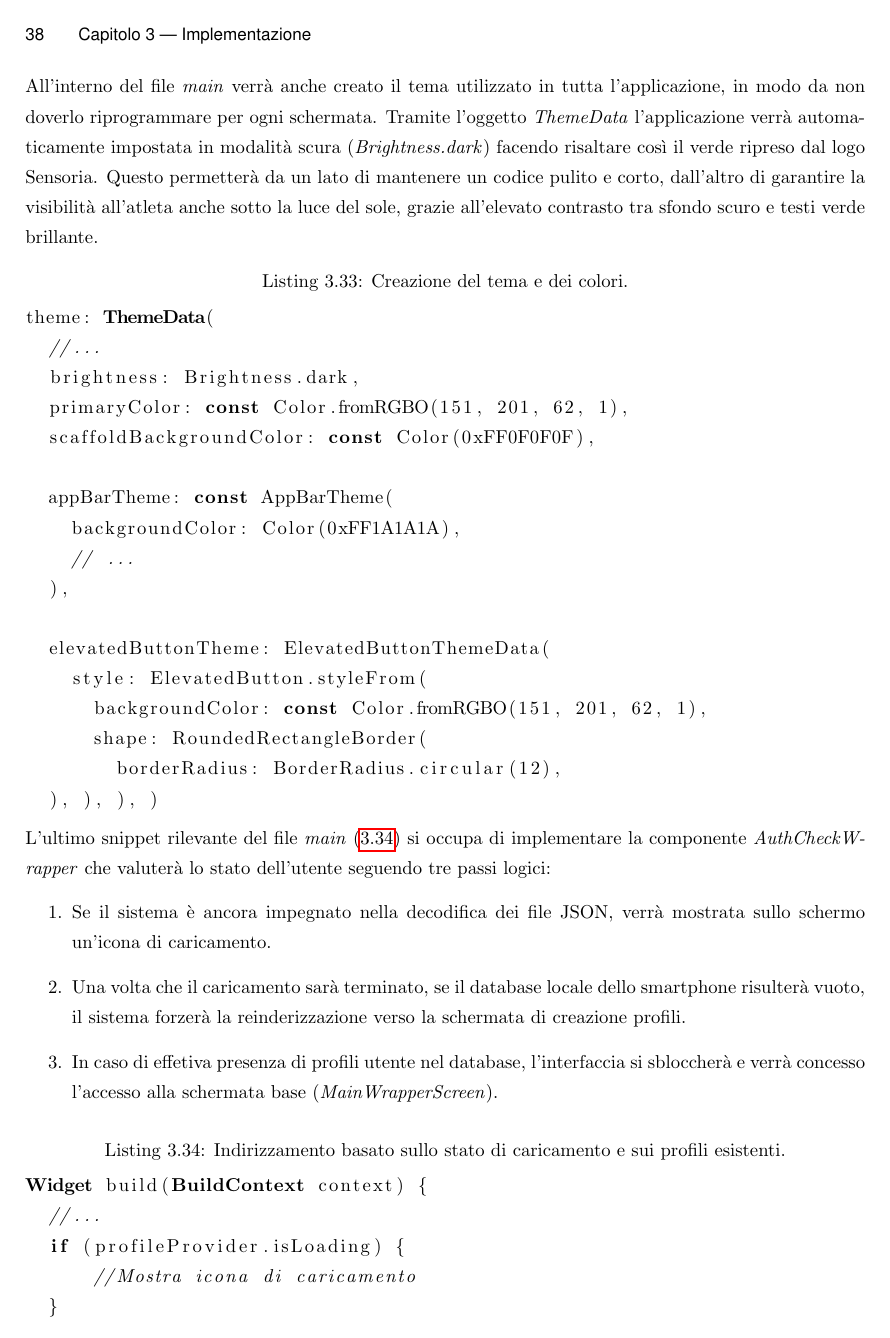
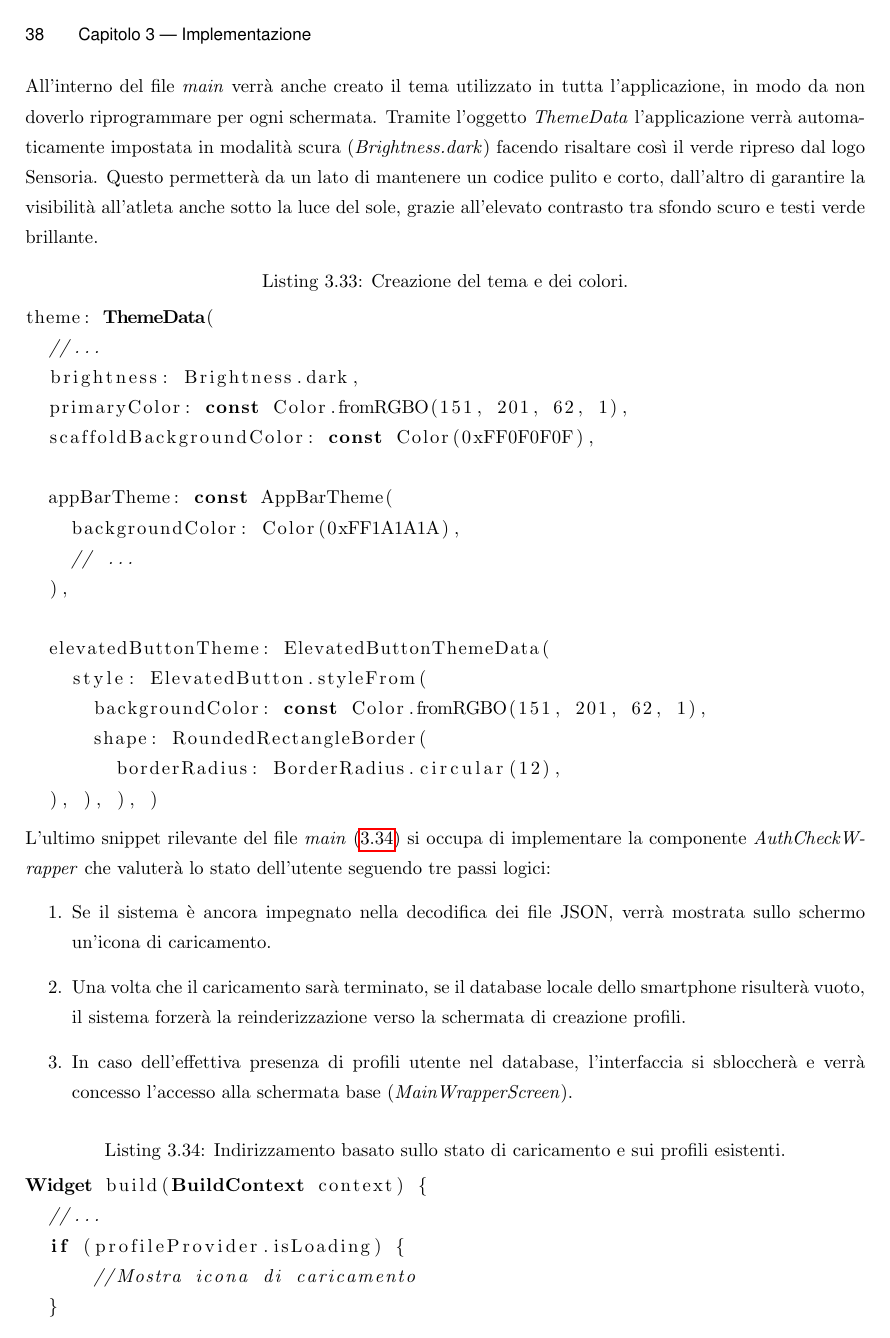
Before and after one commit to alessandro-gaspari/Tesi-Ufficiale, LaTeX slides (Tesi-Gaspari-master/thesis_gaspari.tex): page 48 of 53. Compiled offline with pdfLaTeX.

Commit message:
finito main

```diff
--- a/Tesi-Gaspari-master/thesis_gaspari.tex
+++ b/Tesi-Gaspari-master/thesis_gaspari.tex
@@ -949,7 +949,7 @@ L'ultimo snippet rilevante del file \textit{main} (\ref{main_routing}) si occupa
 \begin{enumerate}
   \item Se il sistema è ancora impegnato nella decodifica dei file JSON, verrà mostrata sullo schermo un'icona di caricamento.
   \item Una volta che il caricamento sarà terminato, se il database locale dello smartphone risulterà vuoto, il sistema forzerà la reinderizzazione verso la schermata di creazione profili.
-  \item In caso di effetiva presenza di profili utente nel database, l'interfaccia si sbloccherà e verrà concesso l'accesso alla schermata base (\textit{MainWrapperScreen}).
+  \item In caso dell'effettiva presenza di profili utente nel database, l'interfaccia si sbloccherà e verrà concesso l'accesso alla schermata base (\textit{MainWrapperScreen}).
 \end{enumerate}
 \begin{lstlisting}[language=dart, caption={Indirizzamento basato sullo stato di caricamento e sui profili esistenti.}, label={main_routing}]
 Widget build(BuildContext context) {
```
